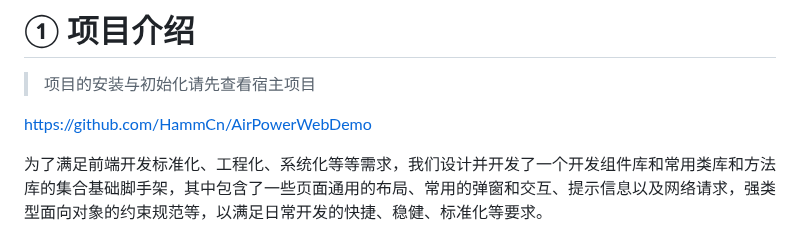
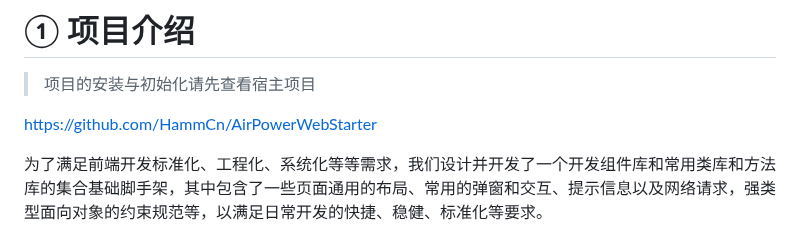
Before and after one commit to HammCn/AirPower4T, a Markdown page: README.md, the part around the change. Drawn GitHub-style.

```diff
--- a/README.md
+++ b/README.md
@@ -2,7 +2,7 @@
 
 > 项目的安装与初始化请先查看宿主项目
 
-https://github.com/HammCn/AirPowerWebDemo
+https://github.com/HammCn/AirPowerWebStarter
 
 为了满足前端开发标准化、工程化、系统化等等需求，我们设计并开发了一个开发组件库和常用类库和方法库的集合基础脚手架，其中包含了一些页面通用的布局、常用的弹窗和交互、提示信息以及网络请求，强类型面向对象的约束规范等，以满足日常开发的快捷、稳健、标准化等要求。
 
```
